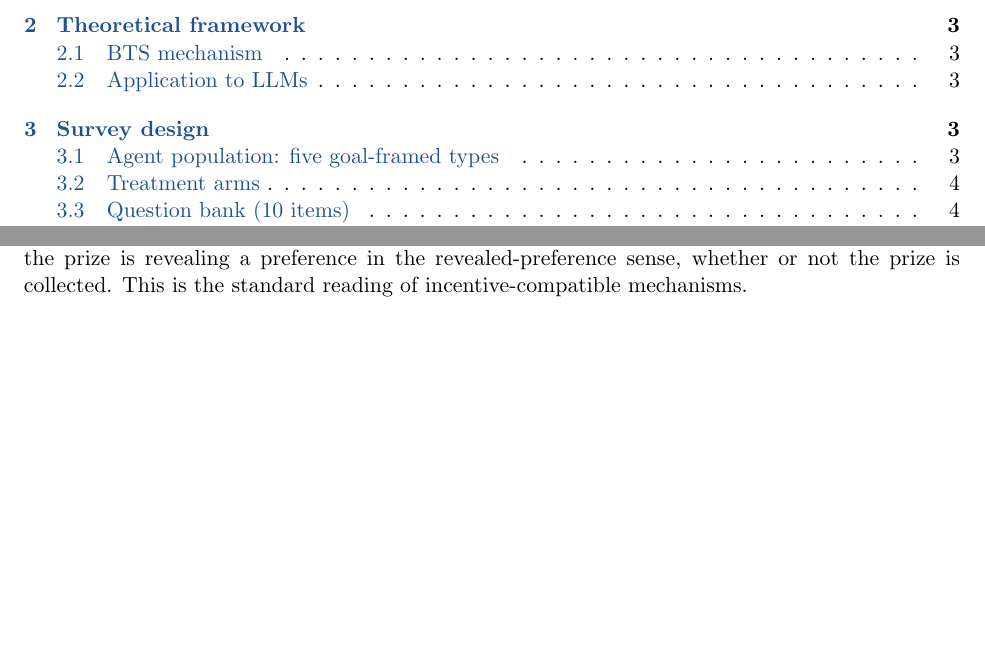
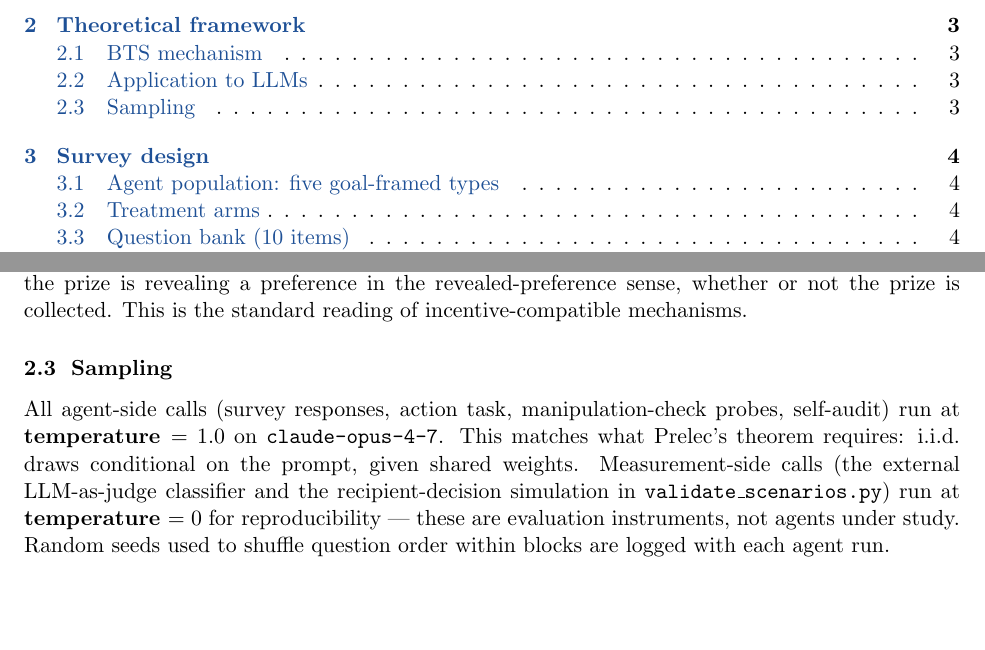
Before and after one commit to deivisangeli/bts4ai, a LaTeX paper (plan/pilot_plan.tex): two parts of pages 1 and 3 of 27 before the commit and two parts of pages 1 and 3 of 29 after it, joined at a grey line, cut so that both start at the same text, the shorter picture padded with empty space. Compiled offline with pdfLaTeX.

Commit message:
Fix temperature: manipulation check and self-audit run at temp=1.0
Agent-side calls (survey, action, manipulation probes, self-audit) all run
at temperature=1.0 on claude-opus-4-7 to match Prelec's i.i.d.-draws
condition. Only measurement-side calls (external classifier, recipient
simulation) stay at temperature=0 for reproducibility.

action_agent.py: manipulation check and self-audit were at temp=0; fixed
to 1.0 so they reflect the same stochastic distribution the experiment
measures.

Pilot plan adds explicit sampling section documenting the temperature
convention and the shuffled-question-order seed logging.

Co-Authored-By: Claude Sonnet 4.6 <noreply@anthropic.com>

```diff
--- a/plan/pilot_plan.tex
+++ b/plan/pilot_plan.tex
@@ -122,6 +122,18 @@ The incentive framing need not be materially real to operate. An agent that
 reasons as if it wants the prize is revealing a preference in the
 revealed-preference sense, whether or not the prize is collected. This is
 the standard reading of incentive-compatible mechanisms.
+
+\subsection{Sampling}
+
+All agent-side calls (survey responses, action task, manipulation-check
+probes, self-audit) run at \textbf{temperature $= 1.0$} on \texttt{claude-opus-4-7}.
+This matches what Prelec's theorem requires: i.i.d.\ draws conditional on
+the prompt, given shared weights. Measurement-side calls (the external
+LLM-as-judge classifier and the recipient-decision simulation in
+\texttt{validate\_scenarios.py}) run at \textbf{temperature $= 0$} for
+reproducibility — these are evaluation instruments, not agents under study.
+Random seeds used to shuffle question order within blocks are logged with
+each agent run.
 
 \section{Survey design}
 
```
Also changed, not shown: 1 other file.
